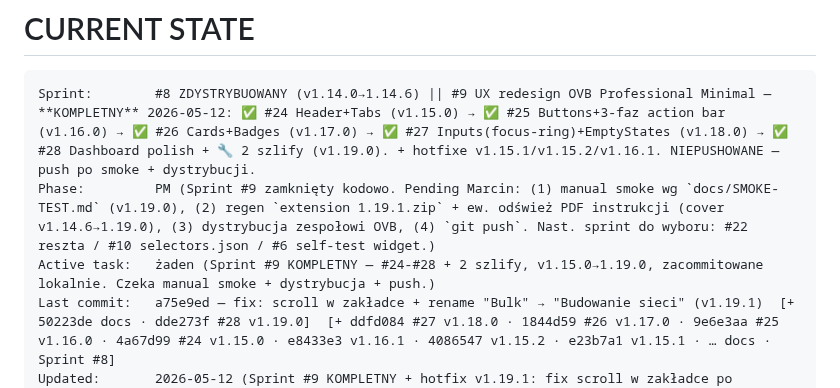
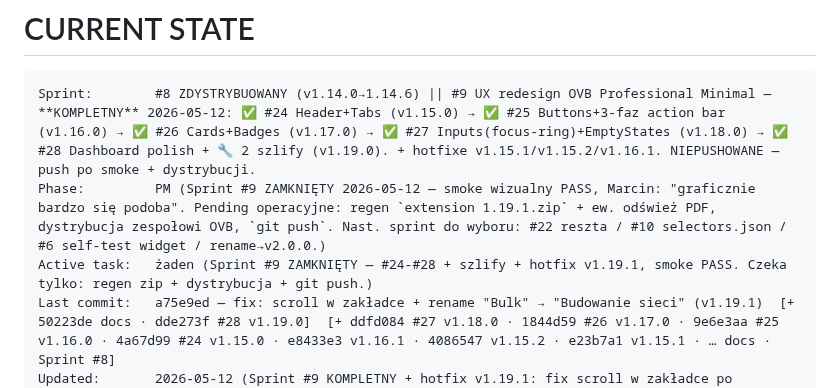
Before and after one commit to ochhyes/linkedin-msg-generator, a Markdown page: CLAUDE.md, the part around the change. GitHub-like rendering.

Commit message:
docs: Sprint #9 ZAMKNIETY (smoke PASS) - czeka tylko regen zip + dystrybucja + push
Co-Authored-By: Claude Opus 4.7 (1M context) <noreply@anthropic.com>

````diff
--- a/CLAUDE.md
+++ b/CLAUDE.md
@@ -208,8 +208,8 @@ PM 5–15 min · Dev 30–120 min · Tester 10–30 min · Commit 2–5 min.
 
 ```
 Sprint:        #8 ZDYSTRYBUOWANY (v1.14.0→1.14.6) || #9 UX redesign OVB Professional Minimal — **KOMPLETNY** 2026-05-12: ✅ #24 Header+Tabs (v1.15.0) → ✅ #25 Buttons+3-faz action bar (v1.16.0) → ✅ #26 Cards+Badges (v1.17.0) → ✅ #27 Inputs(focus-ring)+EmptyStates (v1.18.0) → ✅ #28 Dashboard polish + 🔧 2 szlify (v1.19.0). + hotfixe v1.15.1/v1.15.2/v1.16.1. NIEPUSHOWANE — push po smoke + dystrybucji.
-Phase:         PM (Sprint #9 zamknięty kodowo. Pending Marcin: (1) manual smoke wg `docs/SMOKE-TEST.md` (v1.19.0), (2) regen `extension 1.19.1.zip` + ew. odśwież PDF instrukcji (cover v1.14.6→1.19.0), (3) dystrybucja zespołowi OVB, (4) `git push`. Nast. sprint do wyboru: #22 reszta / #10 selectors.json / #6 self-test widget.)
-Active task:   żaden (Sprint #9 KOMPLETNY — #24-#28 + 2 szlify, v1.15.0→1.19.0, zacommitowane lokalnie. Czeka manual smoke + dystrybucja + push.)
+Phase:         PM (Sprint #9 ZAMKNIĘTY 2026-05-12 — smoke wizualny PASS, Marcin: "graficznie bardzo się podoba". Pending operacyjne: regen `extension 1.19.1.zip` + ew. odśwież PDF, dystrybucja zespołowi OVB, `git push`. Nast. sprint do wyboru: #22 reszta / #10 selectors.json / #6 self-test widget / rename→v2.0.0.)
+Active task:   żaden (Sprint #9 ZAMKNIĘTY — #24-#28 + szlify + hotfix v1.19.1, smoke PASS. Czeka tylko: regen zip + dystrybucja + git push.)
 Last commit:   a75e9ed — fix: scroll w zakładce + rename "Bulk" → "Budowanie sieci" (v1.19.1)  [+ 50223de docs · dde273f #28 v1.19.0]  [+ ddfd084 #27 v1.18.0 · 1844d59 #26 v1.17.0 · 9e6e3aa #25 v1.16.0 · 4a67d99 #24 v1.15.0 · e8433e3 v1.16.1 · 4086547 v1.15.2 · e23b7a1 v1.15.1 · … docs · Sprint #8]
 Updated:       2026-05-12 (Sprint #9 KOMPLETNY + hotfix v1.19.1: fix scroll w zakładce po "Ustawienia" + "Bulk"→"Budowanie sieci"; czeka smoke + regen zip + dystrybucja + push)
 ```
````
